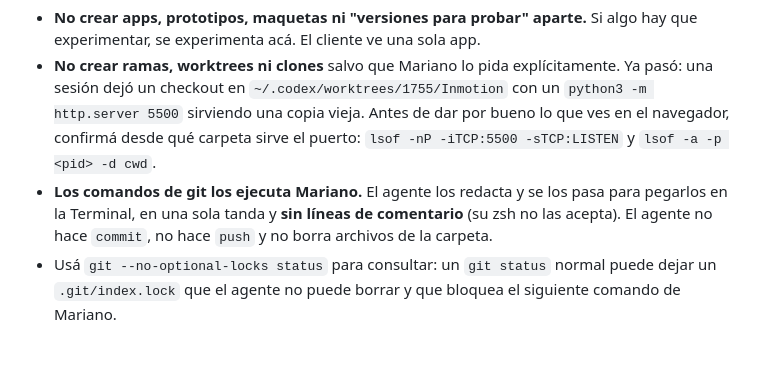
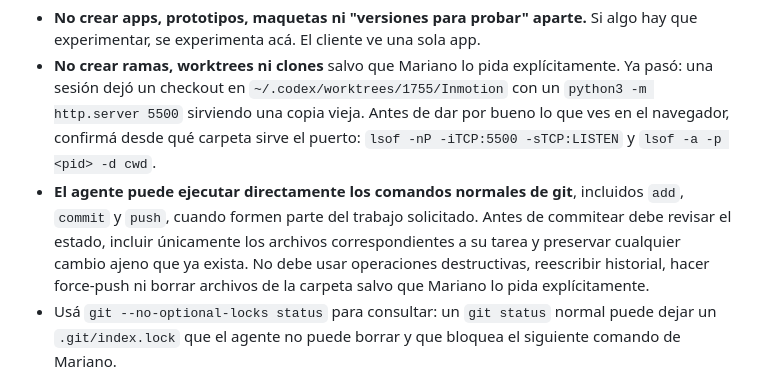
Before and after one commit to AnibalFuentesM/inmotion-app, a Markdown page: AGENTS.md, the part around the change. GitHub-like rendering; blank space fills up the shorter version.

Commit message:
docs: allow agents to run git commands

```diff
--- a/AGENTS.md
+++ b/AGENTS.md
@@ -20,10 +20,12 @@ Se trabaja **siempre sobre esta misma app**: `academia/`, dentro de
   `python3 -m http.server 5500` sirviendo una copia vieja. Antes de dar por bueno lo
   que ves en el navegador, confirmá desde qué carpeta sirve el puerto:
   `lsof -nP -iTCP:5500 -sTCP:LISTEN` y `lsof -a -p <pid> -d cwd`.
-- **Los comandos de git los ejecuta Mariano.** El agente los redacta y se los pasa
-  para pegarlos en la Terminal, en una sola tanda y **sin líneas de comentario**
-  (su zsh no las acepta). El agente no hace `commit`, no hace `push` y no borra
-  archivos de la carpeta.
+- **El agente puede ejecutar directamente los comandos normales de git**, incluidos
+  `add`, `commit` y `push`, cuando formen parte del trabajo solicitado. Antes de
+  commitear debe revisar el estado, incluir únicamente los archivos correspondientes
+  a su tarea y preservar cualquier cambio ajeno que ya exista. No debe usar operaciones
+  destructivas, reescribir historial, hacer force-push ni borrar archivos de la carpeta
+  salvo que Mariano lo pida explícitamente.
 - Usá `git --no-optional-locks status` para consultar: un `git status` normal puede
   dejar un `.git/index.lock` que el agente no puede borrar y que bloquea el siguiente
   comando de Mariano.
```
